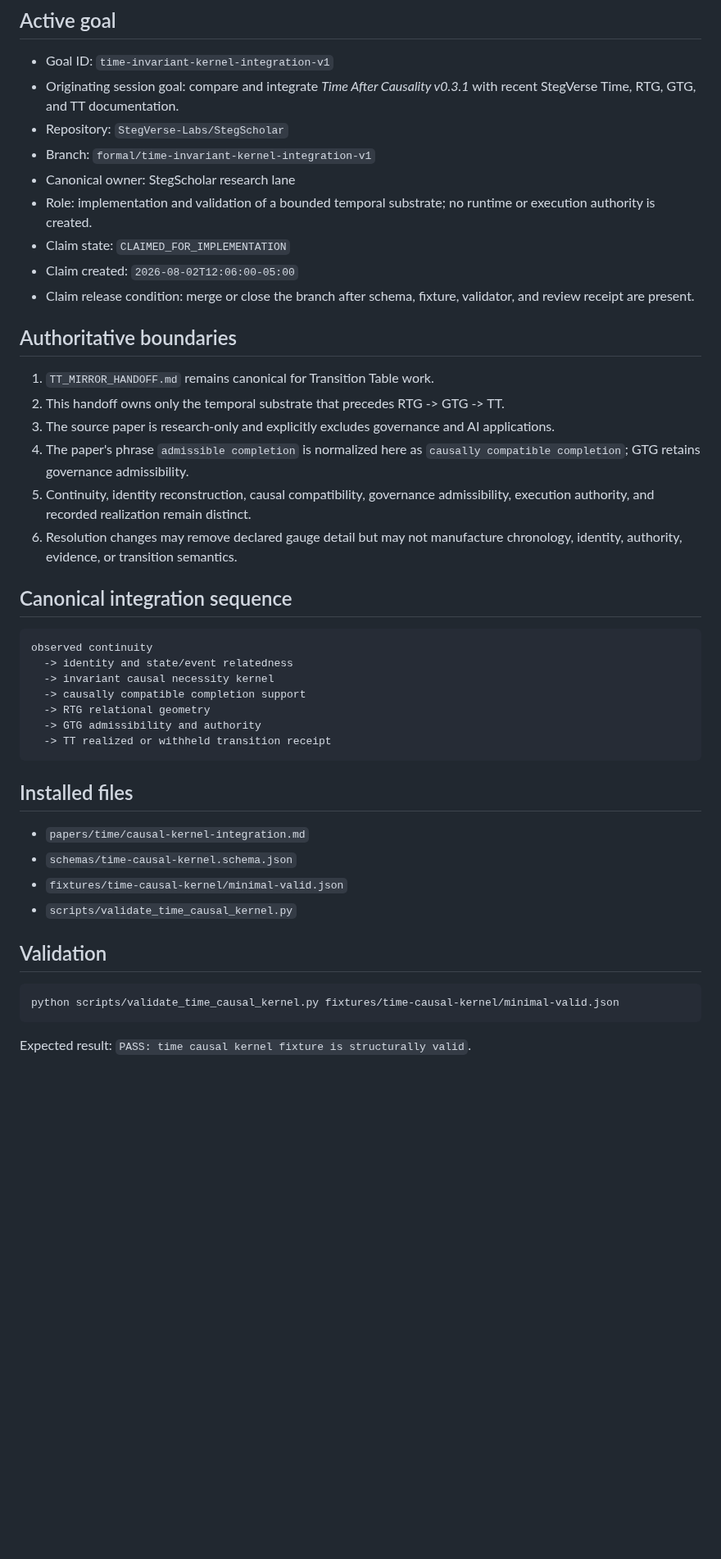
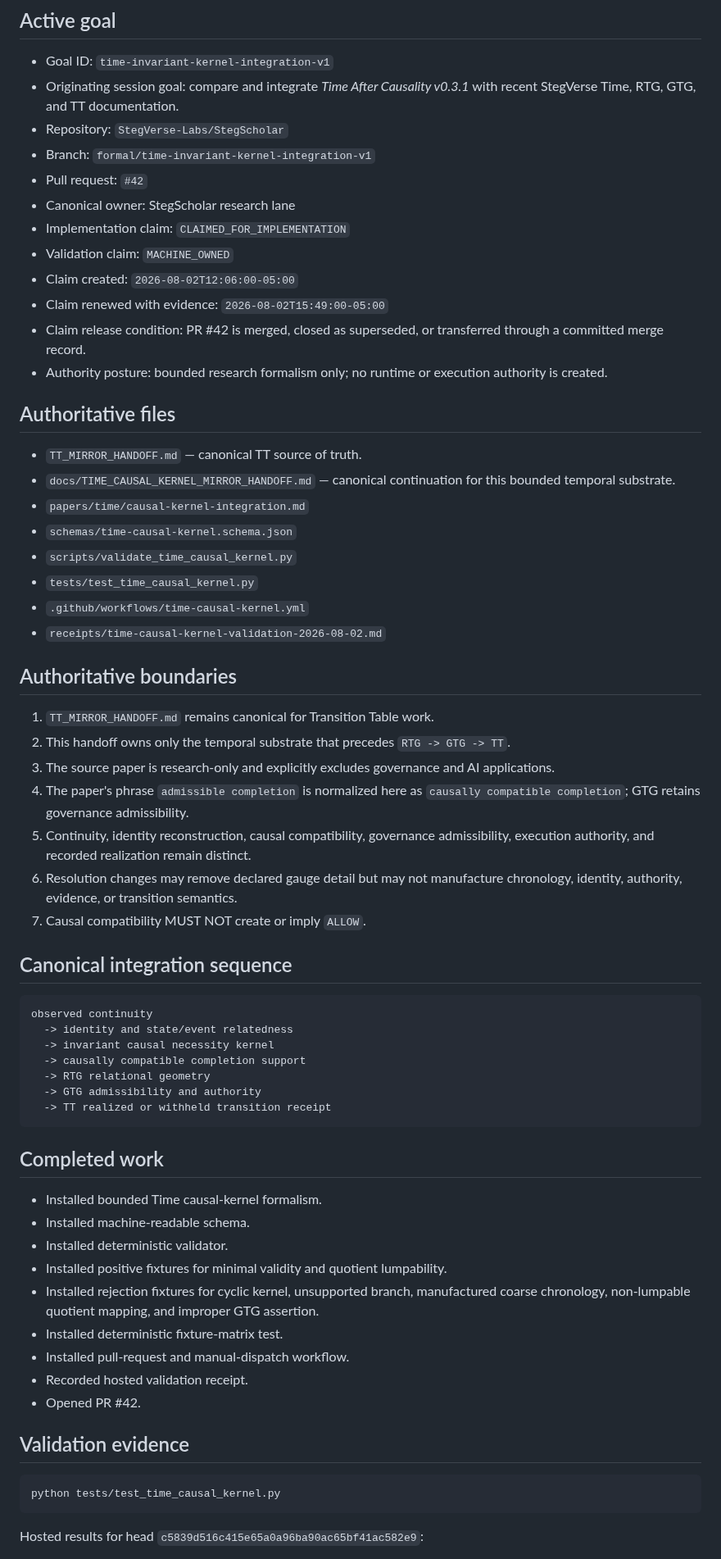
Before and after one commit to StegVerse-Labs/StegScholar, a Markdown page: docs/TIME_CAUSAL_KERNEL_MIRROR_HANDOFF.md, the part around one of its changes. Shown at 82% size. Drawn GitHub-style; blank space fills up the shorter version.

Commit message:
docs(time): advance handoff after hosted validation

````diff
--- a/docs/TIME_CAUSAL_KERNEL_MIRROR_HANDOFF.md
+++ b/docs/TIME_CAUSAL_KERNEL_MIRROR_HANDOFF.md
@@ -6,20 +6,35 @@
 - Originating session goal: compare and integrate *Time After Causality v0.3.1* with recent StegVerse Time, RTG, GTG, and TT documentation.
 - Repository: `StegVerse-Labs/StegScholar`
 - Branch: `formal/time-invariant-kernel-integration-v1`
+- Pull request: `#42`
 - Canonical owner: StegScholar research lane
-- Role: implementation and validation of a bounded temporal substrate; no runtime or execution authority is created.
-- Claim state: `CLAIMED_FOR_IMPLEMENTATION`
+- Implementation claim: `CLAIMED_FOR_IMPLEMENTATION`
+- Validation claim: `MACHINE_OWNED`
 - Claim created: `2026-08-02T12:06:00-05:00`
-- Claim release condition: merge or close the branch after schema, fixture, validator, and review receipt are present.
+- Claim renewed with evidence: `2026-08-02T15:49:00-05:00`
+- Claim release condition: PR #42 is merged, closed as superseded, or transferred through a committed merge record.
+- Authority posture: bounded research formalism only; no runtime or execution authority is created.
+
+## Authoritative files
+
+- `TT_MIRROR_HANDOFF.md` — canonical TT source of truth.
+- `docs/TIME_CAUSAL_KERNEL_MIRROR_HANDOFF.md` — canonical continuation for this bounded temporal substrate.
+- `papers/time/causal-kernel-integration.md`
+- `schemas/time-causal-kernel.schema.json`
+- `scripts/validate_time_causal_kernel.py`
+- `tests/test_time_causal_kernel.py`
+- `.github/workflows/time-causal-kernel.yml`
+- `receipts/time-causal-kernel-validation-2026-08-02.md`
 
 ## Authoritative boundaries
 
 1. `TT_MIRROR_HANDOFF.md` remains canonical for Transition Table work.
-2. This handoff owns only the temporal substrate that precedes RTG -> GTG -> TT.
+2. This handoff owns only the temporal substrate that precedes `RTG -> GTG -> TT`.
 3. The source paper is research-only and explicitly excludes governance and AI applications.
 4. The paper's phrase `admissible completion` is normalized here as `causally compatible completion`; GTG retains governance admissibility.
 5. Continuity, identity reconstruction, causal compatibility, governance admissibility, execution authority, and recorded realization remain distinct.
 6. Resolution changes may remove declared gauge detail but may not manufacture chronology, identity, authority, evidence, or transition semantics.
+7. Causal compatibility MUST NOT create or imply `ALLOW`.
 
 ## Canonical integration sequence
 
@@ -33,18 +48,23 @@ observed continuity
   -> TT realized or withheld transition receipt
 ```
 
-## Installed files
+## Completed work
 
-- `papers/time/causal-kernel-integration.md`
-- `schemas/time-causal-kernel.schema.json`
-- `fixtures/time-causal-kernel/minimal-valid.json`
-- `scripts/validate_time_causal_kernel.py`
+- Installed bounded Time causal-kernel formalism.
+- Installed machine-readable schema.
+- Installed deterministic validator.
+- Installed positive fixtures for minimal validity and quotient lumpability.
+- Installed rejection fixtures for cyclic kernel, unsupported branch, manufactured coarse chronology, non-lumpable quotient mapping, and improper GTG assertion.
+- Installed deterministic fixture-matrix test.
+- Installed pull-request and manual-dispatch workflow.
+- Recorded hosted validation receipt.
+- Opened PR #42.
 
-## Validation
+## Validation evidence
 
 ```bash
-python scripts/validate_time_causal_kernel.py fixtures/time-causal-kernel/minimal-valid.json
+python tests/test_time_causal_kernel.py
 ```
 
-Expected result: `PASS: time causal kernel fixture is structurally valid`.
+Hosted results for head `c5839d516c415e65a0a96ba90ac65bf41ac582e9`:
 
````
Also changed, not shown: other parts of docs/TIME_CAUSAL_KERNEL_MIRROR_HANDOFF.md (+53 -16 lines).
